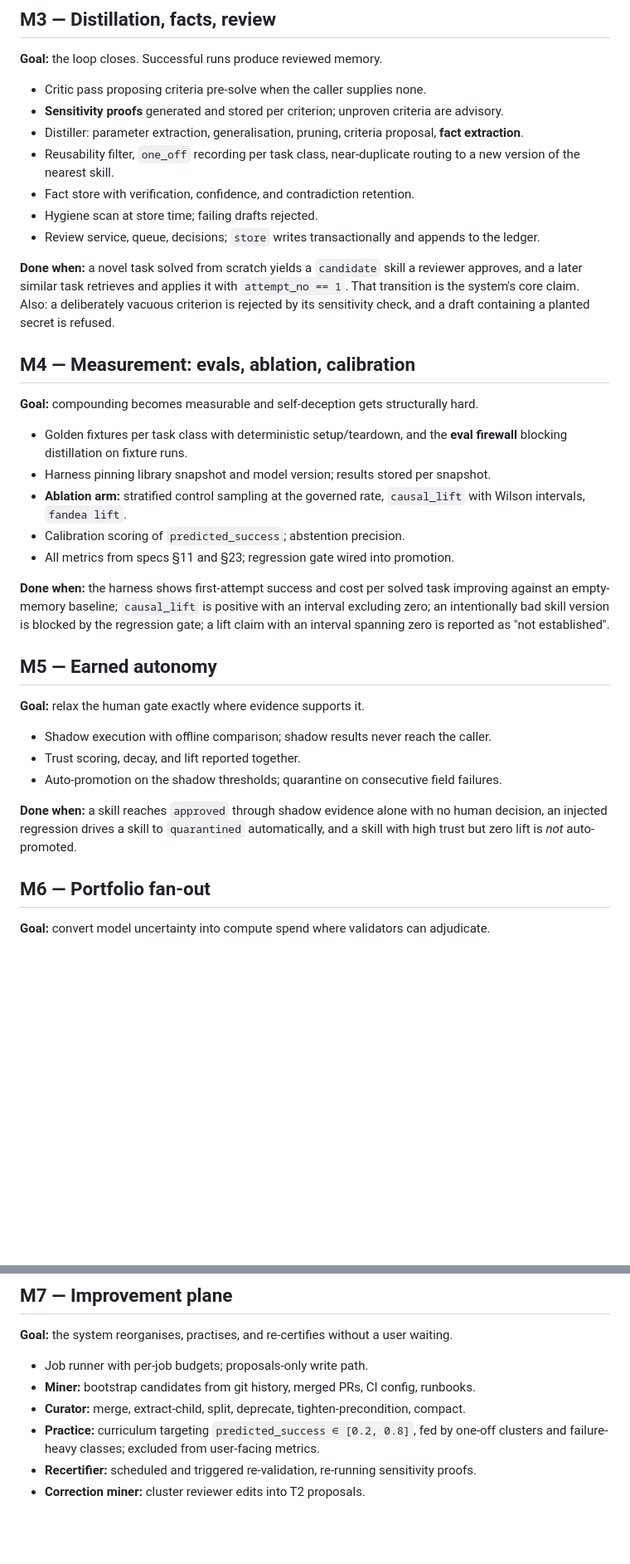
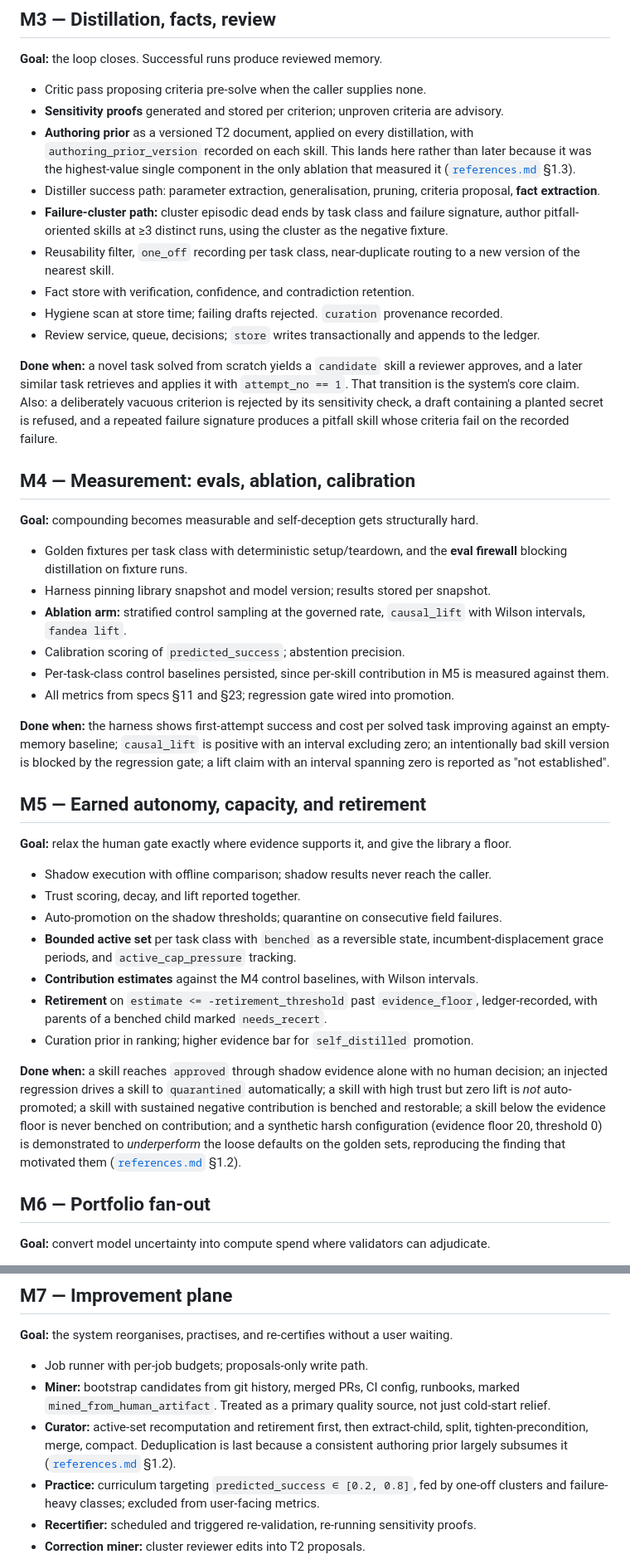
Before and after one commit to quantrobs/recertia, a Markdown page: docs/implementation-plan.md, 2 parts joined by grey strips. Shown at 83% size. Drawn GitHub-style; blank space fills up the shorter version.

```diff
--- a/docs/implementation-plan.md
+++ b/docs/implementation-plan.md
@@ -135,18 +144,25 @@ with no model calls.
 
 - Critic pass proposing criteria pre-solve when the caller supplies none.
 - **Sensitivity proofs** generated and stored per criterion; unproven criteria are advisory.
-- Distiller: parameter extraction, generalisation, pruning, criteria proposal, **fact
-  extraction**.
+- **Authoring prior** as a versioned T2 document, applied on every distillation, with
+  `authoring_prior_version` recorded on each skill. This lands here rather than later because it
+  was the highest-value single component in the only ablation that measured it
+  ([`references.md`](references.md) §1.3).
+- Distiller success path: parameter extraction, generalisation, pruning, criteria proposal,
+  **fact extraction**.
+- **Failure-cluster path:** cluster episodic dead ends by task class and failure signature, author
+  pitfall-oriented skills at ≥3 distinct runs, using the cluster as the negative fixture.
 - Reusability filter, `one_off` recording per task class, near-duplicate routing to a new
   version of the nearest skill.
 - Fact store with verification, confidence, and contradiction retention.
-- Hygiene scan at store time; failing drafts rejected.
+- Hygiene scan at store time; failing drafts rejected. `curation` provenance recorded.
 - Review service, queue, decisions; `store` writes transactionally and appends to the ledger.
 
 **Done when:** a novel task solved from scratch yields a `candidate` skill a reviewer approves,
 and a later similar task retrieves and applies it with `attempt_no == 1`. That transition is the
 system's core claim. Also: a deliberately vacuous criterion is rejected by its sensitivity
-check, and a draft containing a planted secret is refused.
+check, a draft containing a planted secret is refused, and a repeated failure signature produces
+a pitfall skill whose criteria fail on the recorded failure.
 
 ## M4 — Measurement: evals, ablation, calibration
 
@@ -158,6 +174,8 @@ check, and a draft containing a planted secret is refused.
 - **Ablation arm:** stratified control sampling at the governed rate, `causal_lift` with Wilson
   intervals, `fandea lift`.
 - Calibration scoring of `predicted_success`; abstention precision.
+- Per-task-class control baselines persisted, since per-skill contribution in M5 is measured
+  against them.
 - All metrics from specs §11 and §23; regression gate wired into promotion.
 
 **Done when:** the harness shows first-attempt success and cost per solved task improving
@@ -165,17 +183,27 @@ against an empty-memory baseline; `causal_lift` is positive with an interval exc
 intentionally bad skill version is blocked by the regression gate; a lift claim with an interval
 spanning zero is reported as "not established".
 
-## M5 — Earned autonomy
+## M5 — Earned autonomy, capacity, and retirement
 
-**Goal:** relax the human gate exactly where evidence supports it.
+**Goal:** relax the human gate exactly where evidence supports it, and give the library a floor.
 
 - Shadow execution with offline comparison; shadow results never reach the caller.
 - Trust scoring, decay, and lift reported together.
 - Auto-promotion on the shadow thresholds; quarantine on consecutive field failures.
+- **Bounded active set** per task class with `benched` as a reversible state, incumbent-displacement
+  grace periods, and `active_cap_pressure` tracking.
+- **Contribution estimates** against the M4 control baselines, with Wilson intervals.
+- **Retirement** on `estimate <= -retirement_threshold` past `evidence_floor`, ledger-recorded, with
+  parents of a benched child marked `needs_recert`.
+- Curation prior in ranking; higher evidence bar for `self_distilled` promotion.
 
-**Done when:** a skill reaches `approved` through shadow evidence alone with no human decision,
-an injected regression drives a skill to `quarantined` automatically, and a skill with high
-trust but zero lift is *not* auto-promoted.
+**Done when:** a skill reaches `approved` through shadow evidence alone with no human decision;
+an injected regression drives a skill to `quarantined` automatically; a skill with high trust but
+zero lift is *not* auto-promoted; a skill with sustained negative contribution is benched and
+restorable; a skill below the evidence floor is never benched on contribution; and a synthetic
+harsh configuration (evidence floor 20, threshold 0) is demonstrated to *underperform* the loose
+defaults on the golden sets, reproducing the finding that motivated them
+([`references.md`](references.md) §1.2).
 
 ## M6 — Portfolio fan-out
 
@@ -195,8 +223,11 @@ by model preference.
 **Goal:** the system reorganises, practises, and re-certifies without a user waiting.
 
 - Job runner with per-job budgets; proposals-only write path.
-- **Miner:** bootstrap candidates from git history, merged PRs, CI config, runbooks.
-- **Curator:** merge, extract-child, split, deprecate, tighten-precondition, compact.
+- **Miner:** bootstrap candidates from git history, merged PRs, CI config, runbooks, marked
+  `mined_from_human_artifact`. Treated as a primary quality source, not just cold-start relief.
+- **Curator:** active-set recomputation and retirement first, then extract-child, split,
+  tighten-precondition, merge, compact. Deduplication is last because a consistent authoring prior
+  largely subsumes it ([`references.md`](references.md) §1.2).
 - **Practice:** curriculum targeting `predicted_success ∈ [0.2, 0.8]`, fed by one-off clusters
   and failure-heavy classes; excluded from user-facing metrics.
 - **Recertifier:** scheduled and triggered re-validation, re-running sensitivity proofs.
```
Also changed, not shown: other parts of docs/implementation-plan.md (+18 -4 lines), README.md (+12 -7 lines).
